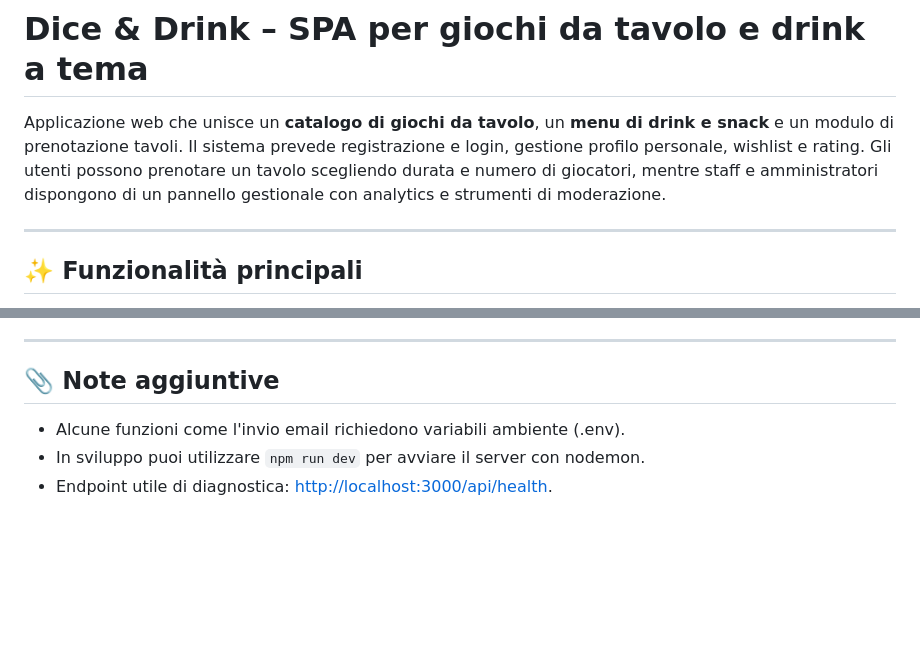
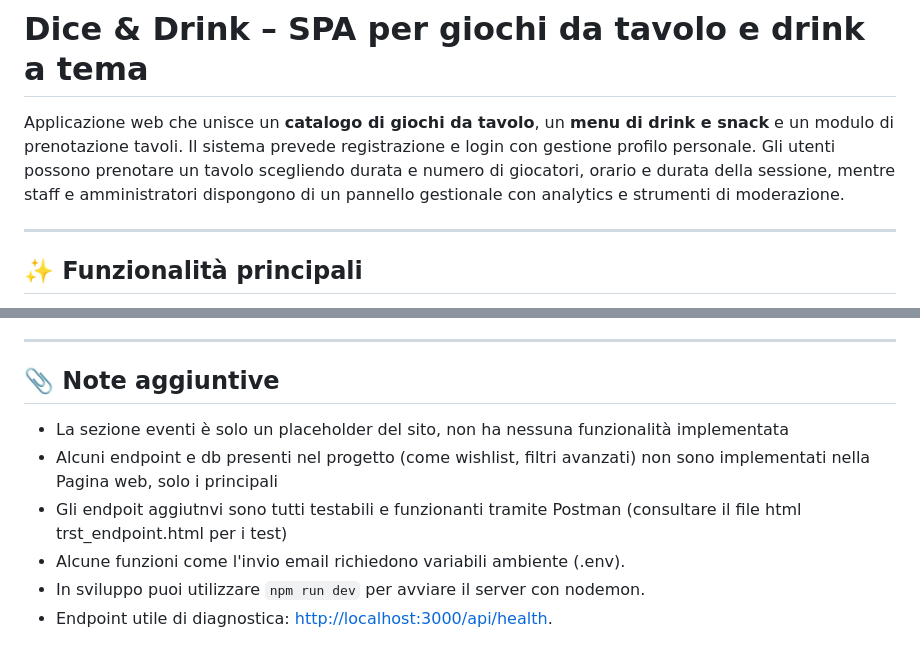
Before and after one commit to phantumblade/dice-drink-local-webapp, a Markdown page: README.md, 2 parts joined by grey strips. Rendered like a GitHub page; blank space fills up the shorter version.

```diff
--- a/README.md
+++ b/README.md
@@ -1,6 +1,6 @@
 # Dice & Drink – SPA per giochi da tavolo e drink a tema
 
-Applicazione web che unisce un **catalogo di giochi da tavolo**, un **menu di drink e snack** e un modulo di prenotazione tavoli. Il sistema prevede registrazione e login, gestione profilo personale, wishlist e rating. Gli utenti possono prenotare un tavolo scegliendo durata e numero di giocatori, mentre staff e amministratori dispongono di un pannello gestionale con analytics e strumenti di moderazione.
+Applicazione web che unisce un **catalogo di giochi da tavolo**, un **menu di drink e snack** e un modulo di prenotazione tavoli. Il sistema prevede registrazione e login con gestione profilo personale. Gli utenti possono prenotare un tavolo scegliendo durata e numero di giocatori, orario e durata della sessione, mentre staff e amministratori dispongono di un pannello gestionale con analytics e strumenti di moderazione.
 
 ---
 
@@ -92,7 +92,9 @@ Consulta [`/api/health`](http://localhost:3000/api/health) per l'elenco completo
 ---
 
 ## 📎 Note aggiuntive
-
+- La sezione eventi è solo un placeholder del sito, non ha nessuna funzionalità implementata
+- Alcuni endpoint e db presenti nel progetto (come wishlist, filtri avanzati) non sono implementati nella Pagina web, solo i principali
+- Gli endpoit aggiutnvi sono tutti testabili e funzionanti tramite Postman (consultare il file html trst_endpoint.html per i test)
 - Alcune funzioni come l'invio email richiedono variabili ambiente (.env).
 - In sviluppo puoi utilizzare `npm run dev` per avviare il server con nodemon.
 - Endpoint utile di diagnostica: [http://localhost:3000/api/health](http://localhost:3000/api/health).
```
